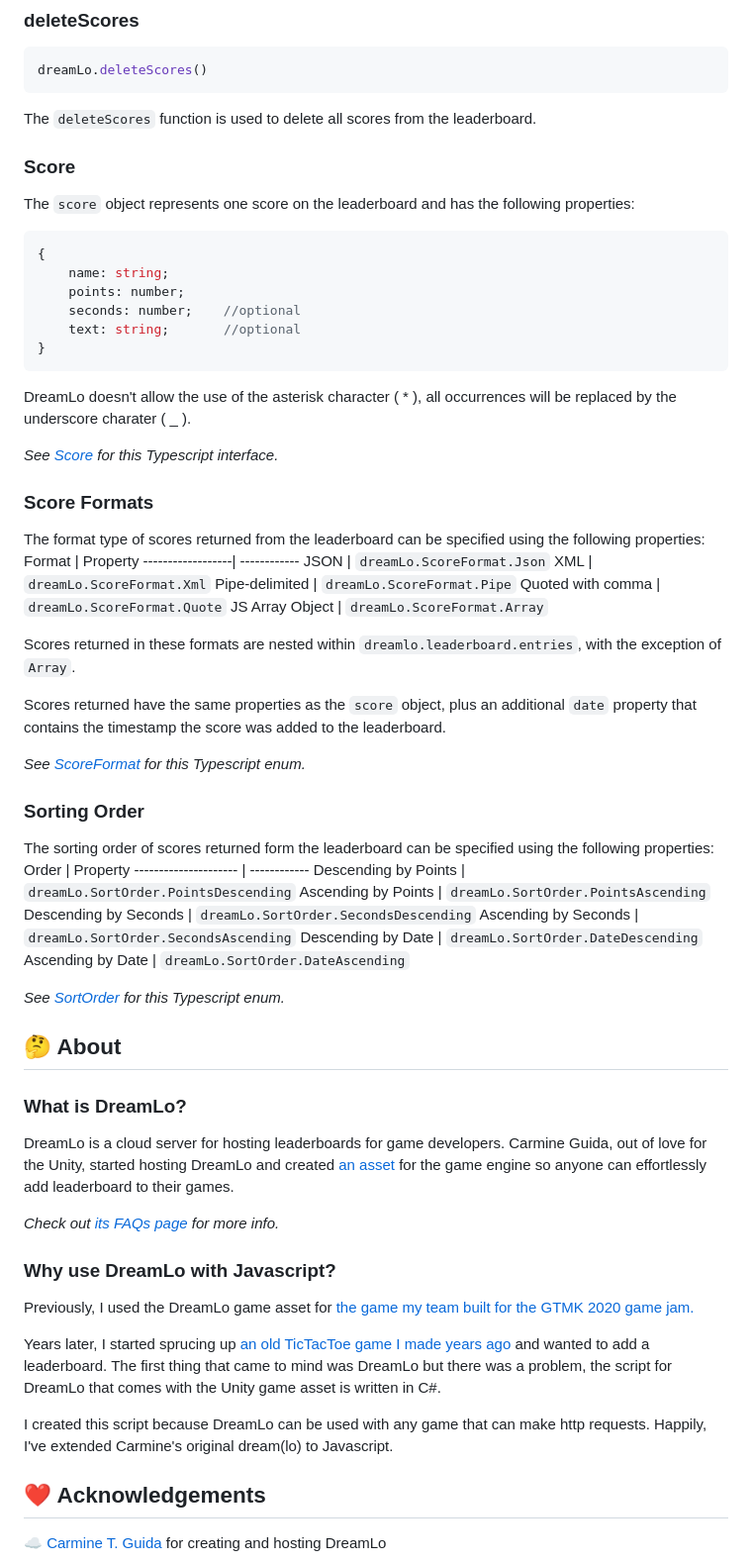
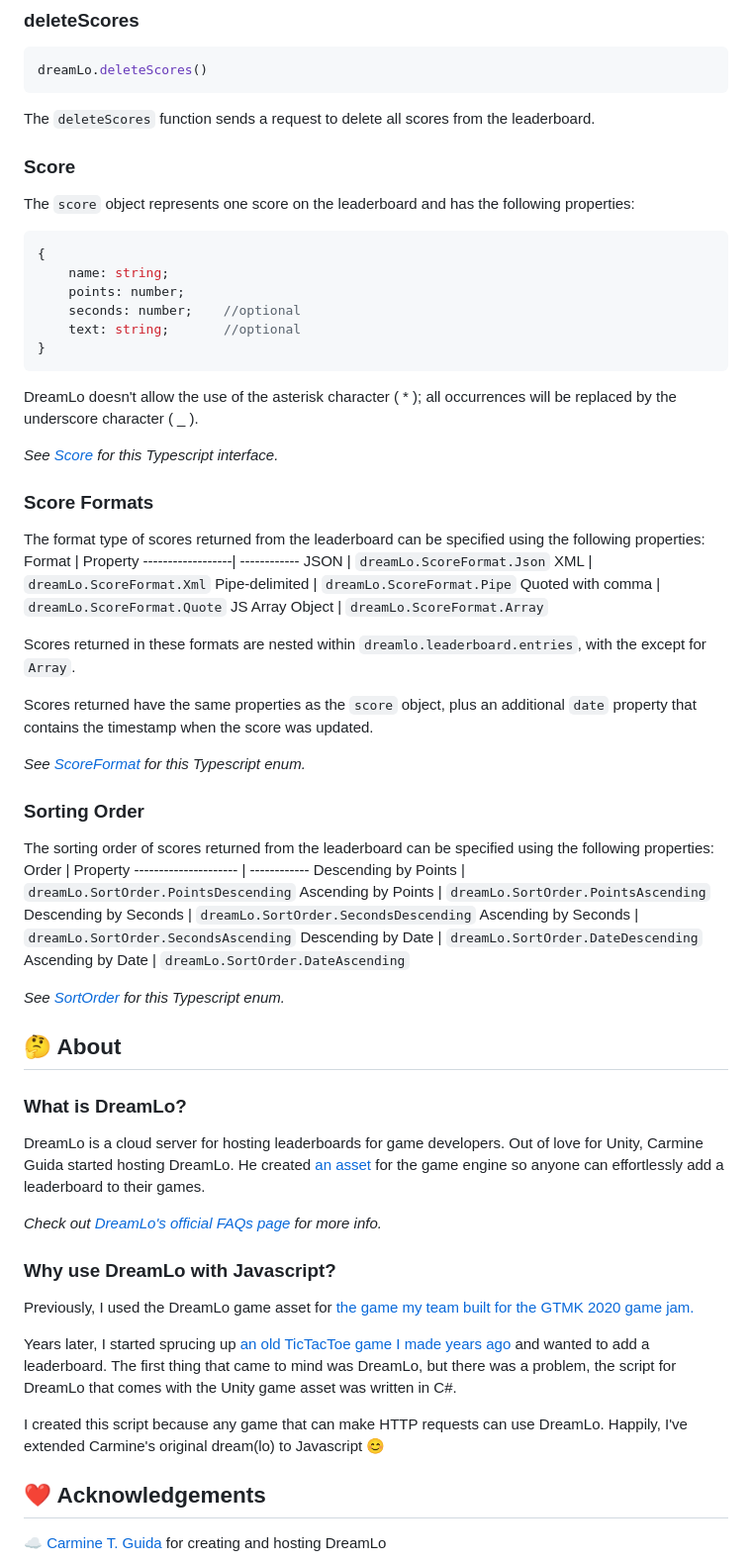
Before and after one commit to JMHeartley/dreamlo.js, a Markdown page: README.md, the part around the change printed below. Shown: that part at 99% size. Drawn GitHub-style.

````diff
--- a/README.md
+++ b/README.md
@@ -122,7 +121,7 @@ The `deleteScore` function is used to delete one score from the leaderboard.
 ```javascript
 dreamLo.deleteScores()
 ```
-The `deleteScores` function is used to delete all scores from the leaderboard.
+The `deleteScores` function sends a request to delete all scores from the leaderboard.
 
 ### Score
 The `score` object represents one score on the leaderboard and has the following properties:
@@ -134,7 +133,7 @@ The `score` object represents one score on the leaderboard and has the following
     text: string;       //optional
 }
 ```
-DreamLo doesn't allow the use of the asterisk character ( * ), all occurrences will be replaced by the underscore charater ( _ ).
+DreamLo doesn't allow the use of the asterisk character ( * ); all occurrences will be replaced by the underscore character ( _ ).
 
 *See [Score](/src/score.ts) for this Typescript interface.*
 
@@ -148,14 +147,14 @@ Pipe-delimited    | `dreamLo.ScoreFormat.Pipe`
 Quoted with comma | `dreamLo.ScoreFormat.Quote`
 JS Array Object   | `dreamLo.ScoreFormat.Array`
 
-Scores returned in these formats are nested within `dreamlo.leaderboard.entries`, with the exception of `Array`.
+Scores returned in these formats are nested within `dreamlo.leaderboard.entries`, with the except for `Array`.
 
-Scores returned have the same properties as the `score` object, plus an additional `date` property that contains the timestamp the score was added to the leaderboard.
+Scores returned have the same properties as the `score` object, plus an additional `date` property that contains the timestamp when the score was updated.
 
 *See [ScoreFormat](/src/scoreFormat.ts) for this Typescript enum.*
 
 ### Sorting Order
-The sorting order of scores returned form the leaderboard can be specified using the following properties:
+The sorting order of scores returned from the leaderboard can be specified using the following properties:
 Order                 | Property
 --------------------- | ------------
 Descending by Points  | `dreamLo.SortOrder.PointsDescending`
@@ -172,18 +171,18 @@ Ascending by Date     | `dreamLo.SortOrder.DateAscending`
 ## 🤔 About
 ### What is DreamLo?
 DreamLo is a cloud server for hosting leaderboards for game developers.
-Carmine Guida, out of love for the Unity, started hosting DreamLo and created [an asset](https://assetstore.unity.com/packages/tools/network/dreamlo-com-free-instant-leaderboards-and-promocode-system-3862)
-for the game engine so anyone can effortlessly add leaderboard to their games.
+Out of love for Unity, Carmine Guida started hosting DreamLo. He created [an asset](https://assetstore.unity.com/packages/tools/network/dreamlo-com-free-instant-leaderboards-and-promocode-system-3862)
+for the game engine so anyone can effortlessly add a leaderboard to their games.
 
-*Check out [its FAQs page](https://www.dreamlo.com/faq) for more info.*
+*Check out [DreamLo's official FAQs page](https://www.dreamlo.com/faq) for more info.*
 
 ### Why use DreamLo with Javascript?
 Previously, I used the DreamLo game asset for [the game my team built for the GTMK 2020 game jam.](https://github.com/JMHeartley/Work-With-Me-Here)
 
 Years later, I started sprucing up [an old TicTacToe game I made years ago](https://github.com/JMHeartley/TicTacToe)
-and wanted to add a leaderboard. The first thing that came to mind was DreamLo but there was a problem, the script for DreamLo that comes with the Unity game asset is written in C#.
+and wanted to add a leaderboard. The first thing that came to mind was DreamLo, but there was a problem, the script for DreamLo that comes with the Unity game asset was written in C#.
 
-I created this script because DreamLo can be used with any game that can make http requests. Happily, I've extended Carmine's original dream(lo) to Javascript.
+I created this script because any game that can make HTTP requests can use DreamLo. Happily, I've extended Carmine's original dream(lo) to Javascript 😊
 
 
 
````
Also changed, not shown: other parts of README.md (+18 -19 lines).
